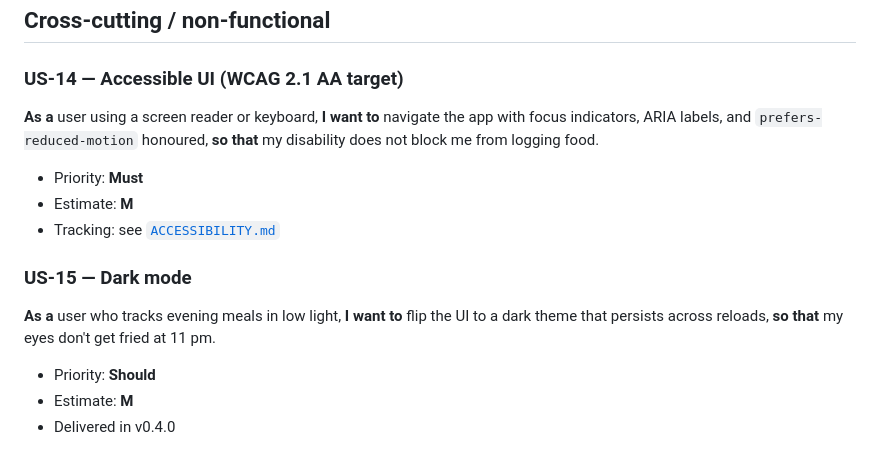
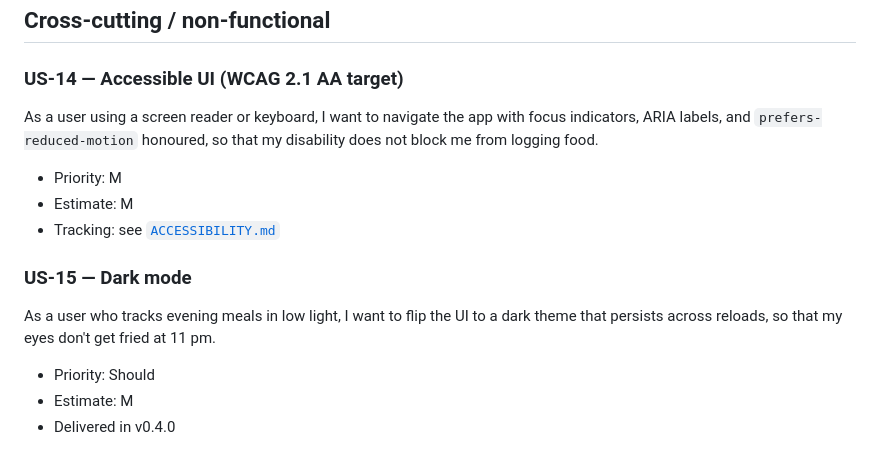
Before and after one commit to X-07-xqf/2850final-project, a Markdown page: USER_STORIES.md, the part around one of its changes. Rendered like a GitHub page.

```diff
--- a/USER_STORIES.md
+++ b/USER_STORIES.md
@@ -143,17 +143,17 @@ This file is the prioritised user-story backlog for the project. It complements
 ## Cross-cutting / non-functional
 
 ### US-14 — Accessible UI (WCAG 2.1 AA target)
-**As a** user using a screen reader or keyboard,
-**I want to** navigate the app with focus indicators, ARIA labels, and `prefers-reduced-motion` honoured,
-**so that** my disability does not block me from logging food.
-- Priority: **Must**
-- Estimate: **M**
+As a user using a screen reader or keyboard,
+I want to navigate the app with focus indicators, ARIA labels, and `prefers-reduced-motion` honoured,
+so that my disability does not block me from logging food.
+- Priority: M
+- Estimate: M
 - Tracking: see [`ACCESSIBILITY.md`](ACCESSIBILITY.md)
 
 ### US-15 — Dark mode
-**As a** user who tracks evening meals in low light,
-**I want to** flip the UI to a dark theme that persists across reloads,
-**so that** my eyes don't get fried at 11 pm.
-- Priority: **Should**
-- Estimate: **M**
+As a user who tracks evening meals in low light,
+I want to flip the UI to a dark theme that persists across reloads,
+so that my eyes don't get fried at 11 pm.
+- Priority: Should
+- Estimate: M
 - Delivered in v0.4.0
```
Also changed, not shown: other parts of USER_STORIES.md (+81 -81 lines).
